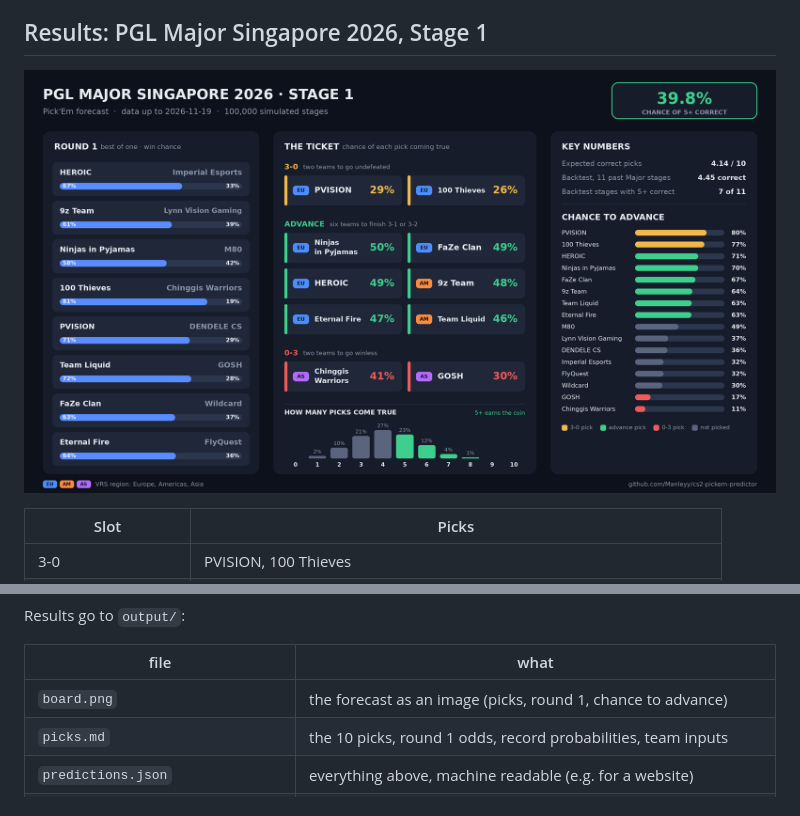
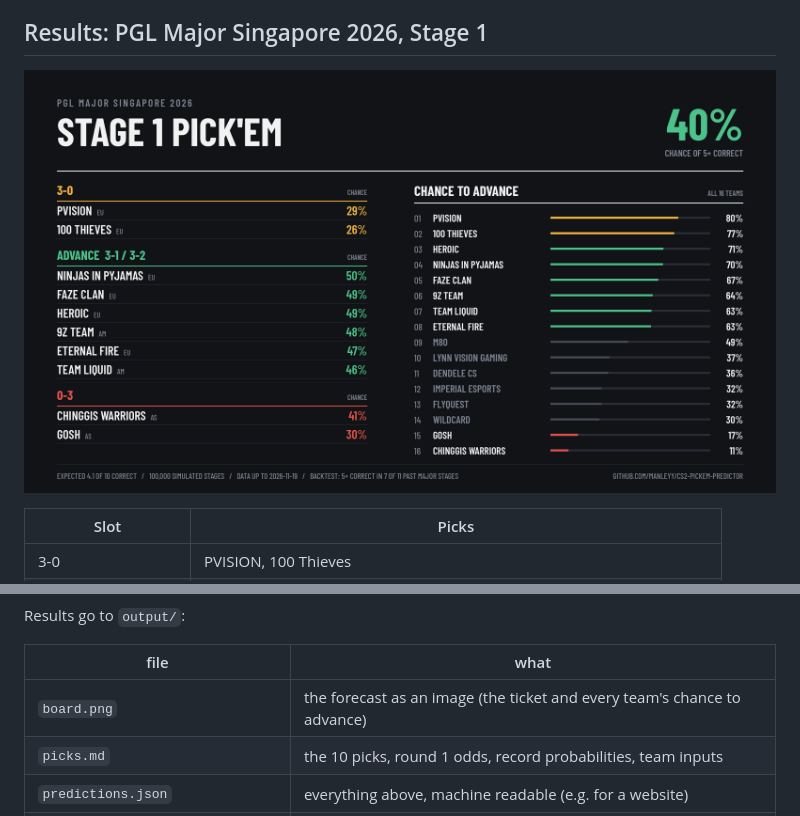
Before and after one commit to Manleyy/cs2-pickem-predictor, a Markdown page: README.md, 2 parts joined by grey strips. Drawn GitHub-style; pictures changed too: output/board.png.

Commit message:
Redesign forecast board

```diff
--- a/README.md
+++ b/README.md
@@ -65,7 +65,7 @@ Results go to `output/`:
 
 | file | what |
 |---|---|
-| `board.png` | the forecast as an image (picks, round 1, chance to advance) |
+| `board.png` | the forecast as an image (the ticket and every team's chance to advance) |
 | `picks.md` | the 10 picks, round 1 odds, record probabilities, team inputs |
 | `predictions.json` | everything above, machine readable (e.g. for a website) |
 | `record_probabilities.csv` | P(3-0 … 0-3) and P(advance) per team |
```
Also changed, not shown: THIRD_PARTY_NOTICES.md (+7 -0 lines), 6 other files.
